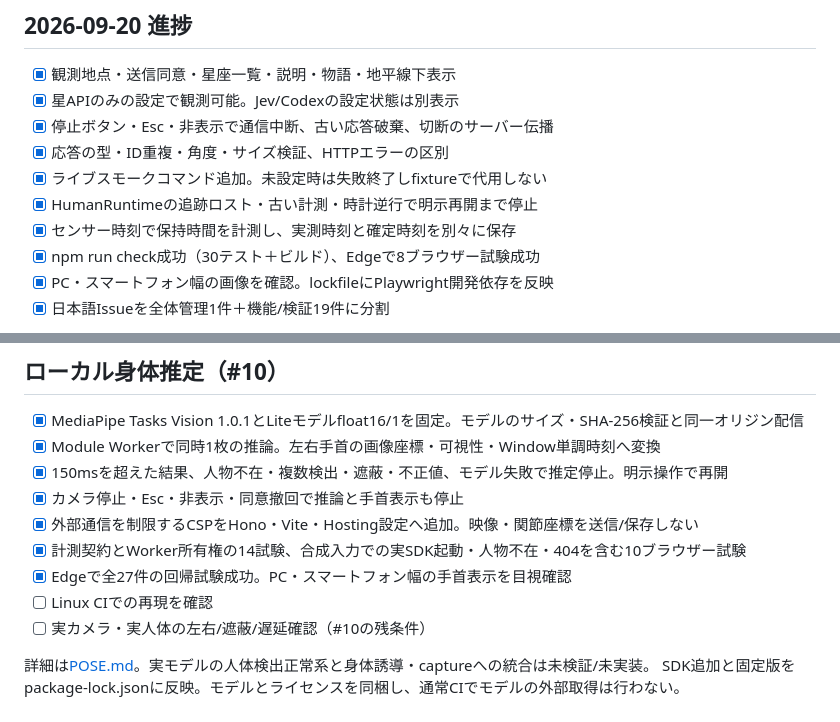
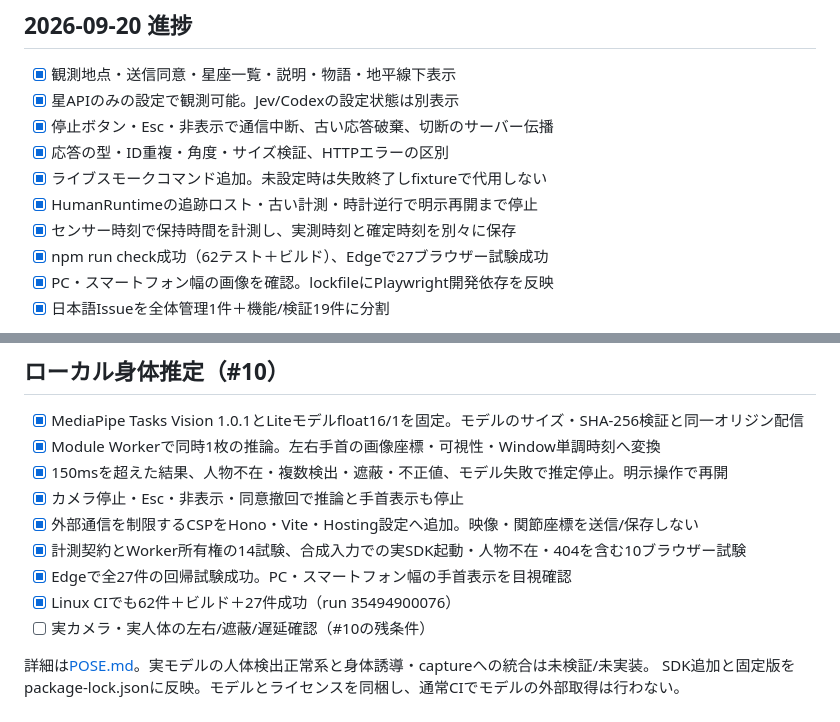
Before and after one commit to furukawa1020/hosininaruhito, a Markdown page: docs/PLAN.md, 2 parts joined by grey strips. GitHub-like rendering.

```diff
--- a/docs/PLAN.md
+++ b/docs/PLAN.md
@@ -66,7 +66,7 @@ CLIへ自動フォールバック禁止。接続済み連携が見えなけれ
 - [x] ライブスモークコマンド追加。未設定時は失敗終了しfixtureで代用しない
 - [x] HumanRuntimeの追跡ロスト・古い計測・時計逆行で明示再開まで停止
 - [x] センサー時刻で保持時間を計測し、実測時刻と確定時刻を別々に保存
-- [x] npm run check成功（30テスト＋ビルド）、Edgeで8ブラウザー試験成功
+- [x] npm run check成功（62テスト＋ビルド）、Edgeで27ブラウザー試験成功
 - [x] PC・スマートフォン幅の画像を確認。lockfileにPlaywright開発依存を反映
 - [x] 日本語Issueを全体管理1件＋機能/検証19件に分割
 
@@ -128,7 +128,7 @@ CLIへ自動フォールバック禁止。接続済み連携が見えなけれ
 - [x] 外部通信を制限するCSPをHono・Vite・Hosting設定へ追加。映像・関節座標を送信/保存しない
 - [x] 計測契約とWorker所有権の14試験、合成入力での実SDK起動・人物不在・404を含む10ブラウザー試験
 - [x] Edgeで全27件の回帰試験成功。PC・スマートフォン幅の手首表示を目視確認
-- [ ] Linux CIでの再現を確認
+- [x] Linux CIでも62件＋ビルド＋27件成功（run 35494900076）
 - [ ] 実カメラ・実人体の左右/遮蔽/遅延確認（#10の残条件）
 
 詳細は[POSE.md](POSE.md)。実モデルの人体検出正常系と身体誘導・captureへの統合は未検証/未実装。
```
Also changed, not shown: docs/API-VERIFICATION.md (+11 -0 lines).
